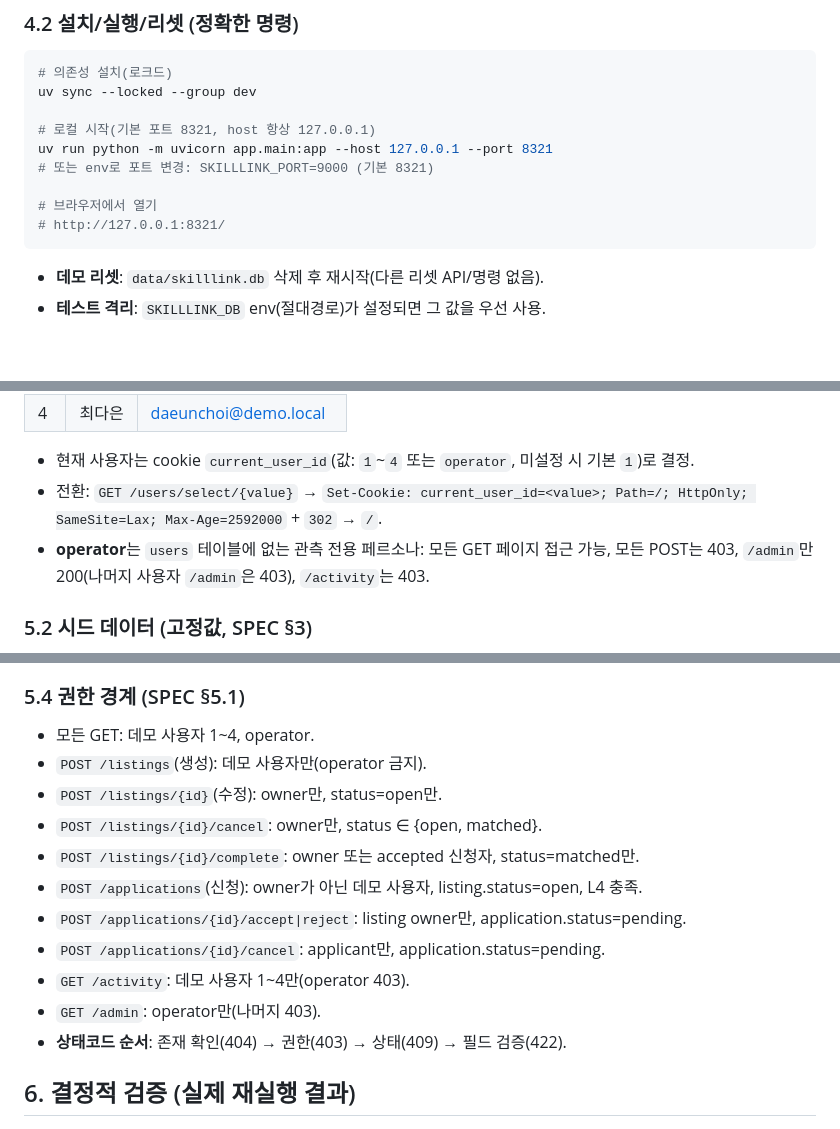
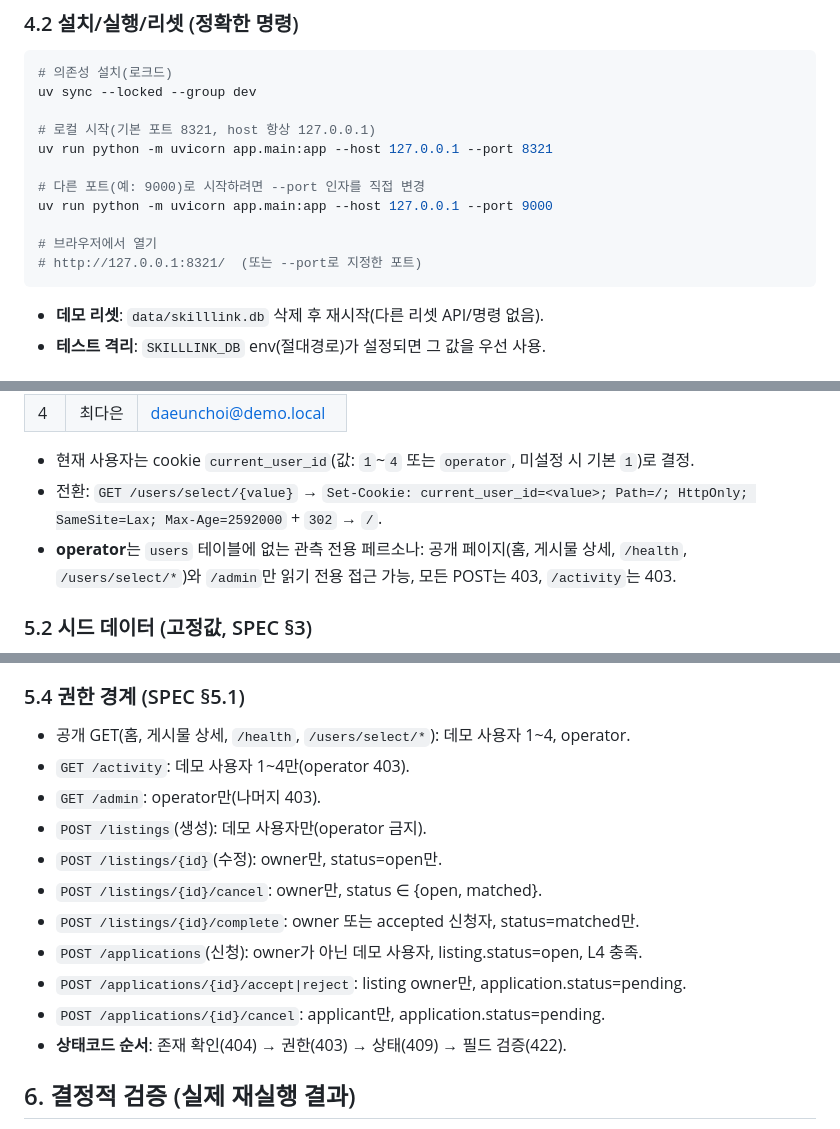
Before and after one commit to NotoriousH2/skilllink-agent-team-demo, a Markdown page: README.md, 3 parts joined by grey strips. Rendered like a GitHub page; blank space fills up the shorter version.

````diff
--- a/README.md
+++ b/README.md
@@ -91,10 +91,12 @@ uv sync --locked --group dev
 
 # 로컬 시작(기본 포트 8321, host 항상 127.0.0.1)
 uv run python -m uvicorn app.main:app --host 127.0.0.1 --port 8321
-# 또는 env로 포트 변경: SKILLLINK_PORT=9000 (기본 8321)
+
+# 다른 포트(예: 9000)로 시작하려면 --port 인자를 직접 변경
+uv run python -m uvicorn app.main:app --host 127.0.0.1 --port 9000
 
 # 브라우저에서 열기
-# http://127.0.0.1:8321/
+# http://127.0.0.1:8321/  (또는 --port로 지정한 포트)
 ```
 
 - **데모 리셋**: `data/skilllink.db` 삭제 후 재시작(다른 리셋 API/명령 없음).
@@ -112,7 +114,7 @@ uv run python -m uvicorn app.main:app --host 127.0.0.1 --port 8321
 
 - 현재 사용자는 cookie `current_user_id`(값: `1`~`4` 또는 `operator`, 미설정 시 기본 `1`)로 결정.
 - 전환: `GET /users/select/{value}` → `Set-Cookie: current_user_id=<value>; Path=/; HttpOnly; SameSite=Lax; Max-Age=2592000` + `302` → `/`.
-- **operator**는 `users` 테이블에 없는 관측 전용 페르소나: 모든 GET 페이지 접근 가능, 모든 POST는 403, `/admin`만 200(나머지 사용자 `/admin`은 403), `/activity`는 403.
+- **operator**는 `users` 테이블에 없는 관측 전용 페르소나: 공개 페이지(홈, 게시물 상세, `/health`, `/users/select/*`)와 `/admin`만 읽기 전용 접근 가능, 모든 POST는 403, `/activity`는 403.
 
 ### 5.2 시드 데이터 (고정값, SPEC §3)
 - **listings 8건**: id 1~8, owner 1~4, category study/repair/cooking/tech/other, type offer/request,
@@ -128,7 +130,9 @@ uv run python -m uvicorn app.main:app --host 127.0.0.1 --port 8321
 - **불변식**: L1 자기 게시물 신청 금지, L2 matched는 accepted 1개만, L3 matched는 새 신청 불가, L4 동일 (listing, applicant) pending 최대 1개, L5 시드 후 users 4/listings 8/applications 3.
 
 ### 5.4 권한 경계 (SPEC §5.1)
-- 모든 GET: 데모 사용자 1~4, operator.
+- 공개 GET(홈, 게시물 상세, `/health`, `/users/select/*`): 데모 사용자 1~4, operator.
+- `GET /activity`: 데모 사용자 1~4만(operator 403).
+- `GET /admin`: operator만(나머지 403).
 - `POST /listings`(생성): 데모 사용자만(operator 금지).
 - `POST /listings/{id}`(수정): owner만, status=open만.
 - `POST /listings/{id}/cancel`: owner만, status ∈ {open, matched}.
@@ -136,8 +140,6 @@ uv run python -m uvicorn app.main:app --host 127.0.0.1 --port 8321
 - `POST /applications`(신청): owner가 아닌 데모 사용자, listing.status=open, L4 충족.
 - `POST /applications/{id}/accept|reject`: listing owner만, application.status=pending.
 - `POST /applications/{id}/cancel`: applicant만, application.status=pending.
-- `GET /activity`: 데모 사용자 1~4만(operator 403).
-- `GET /admin`: operator만(나머지 403).
 - **상태코드 순서**: 존재 확인(404) → 권한(403) → 상태(409) → 필드 검증(422).
 
 ## 6. 결정적 검증 (실제 재실행 결과)
````
Also changed, not shown: other parts of README.md (+10 -7 lines), CHANGELOG.md (+4 -2 lines), agent_reports/DORI_RELEASE_REPORT.md (+31 -6 lines).
